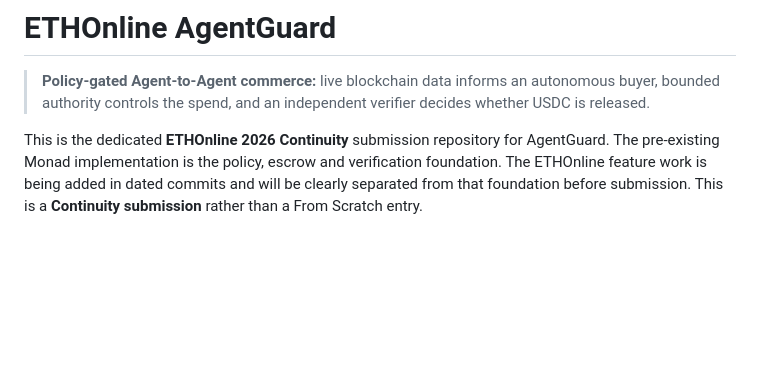
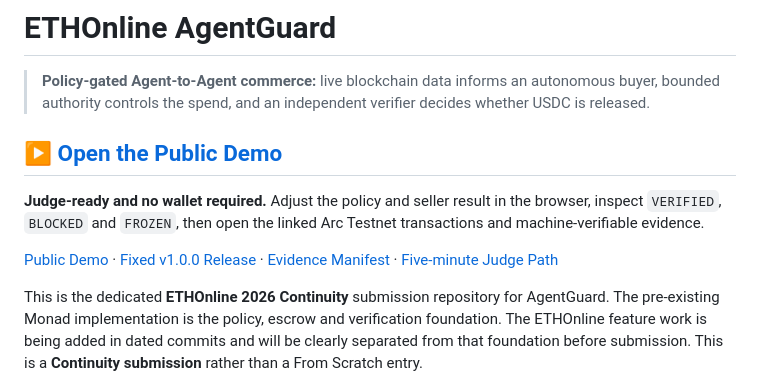
Before and after one commit to 0xCaptain888/ethonline-agentguard, a Markdown page: README.md, the part around the change. GitHub-like rendering; blank space fills up the shorter version.

Commit message:
docs: feature public demo at top of README

```diff
--- a/README.md
+++ b/README.md
@@ -3,6 +3,17 @@
 > **Policy-gated Agent-to-Agent commerce:** live blockchain data informs an
 > autonomous buyer, bounded authority controls the spend, and an independent
 > verifier decides whether USDC is released.
+
+## [▶ Open the Public Demo](https://0xcaptain888.github.io/ethonline-agentguard/)
+
+**Judge-ready and no wallet required.** Adjust the policy and seller result in
+the browser, inspect `VERIFIED`, `BLOCKED` and `FROZEN`, then open the linked
+Arc Testnet transactions and machine-verifiable evidence.
+
+[Public Demo](https://0xcaptain888.github.io/ethonline-agentguard/) ·
+[Fixed v1.0.0 Release](https://github.com/0xCaptain888/ethonline-agentguard/releases/tag/ethonline-v1.0.0) ·
+[Evidence Manifest](evidence/ethonline-manifest.json) ·
+[Five-minute Judge Path](docs/ethonline-submission-kit.md)
 
 This is the dedicated **ETHOnline 2026 Continuity** submission repository for
 AgentGuard. The pre-existing Monad implementation is the policy, escrow and
```
